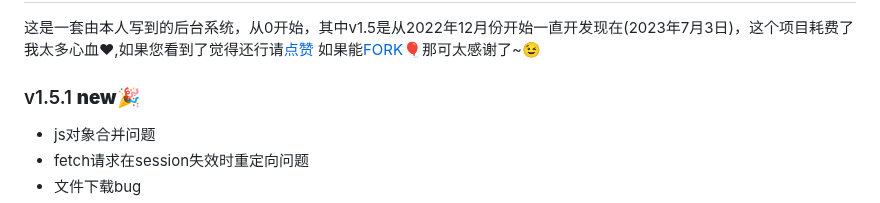
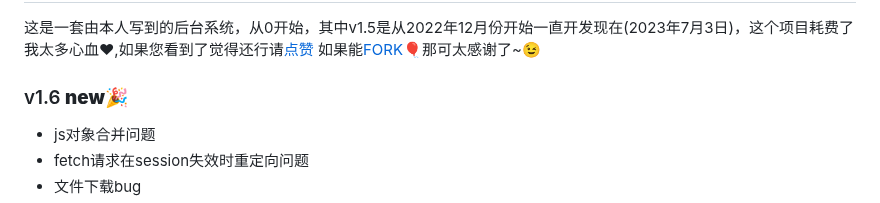
Before and after one commit to funnyzpc/mee-admin, a Markdown page: README.md, the part around the change. Rendered like a GitHub page.

```diff
--- a/README.md
+++ b/README.md
@@ -3,7 +3,7 @@
  这是一套由本人写到的后台系统，从0开始，其中v1.5是从2022年12月份开始一直开发现在(2023年7月3日)，这个项目耗费了我太多心血❤,如果您看到了觉得还行请[点赞](https://github.com/funnyzpc/mee-admin)
 如果能[FORK🎈](https://github.com/funnyzpc/mee-admin/fork)那可太感谢了~😉
 
-### v1.5.1 __new🎉__
+### v1.6 __new🎉__
 + js对象合并问题
 + fetch请求在session失效时重定向问题
 + 文件下载bug
```
